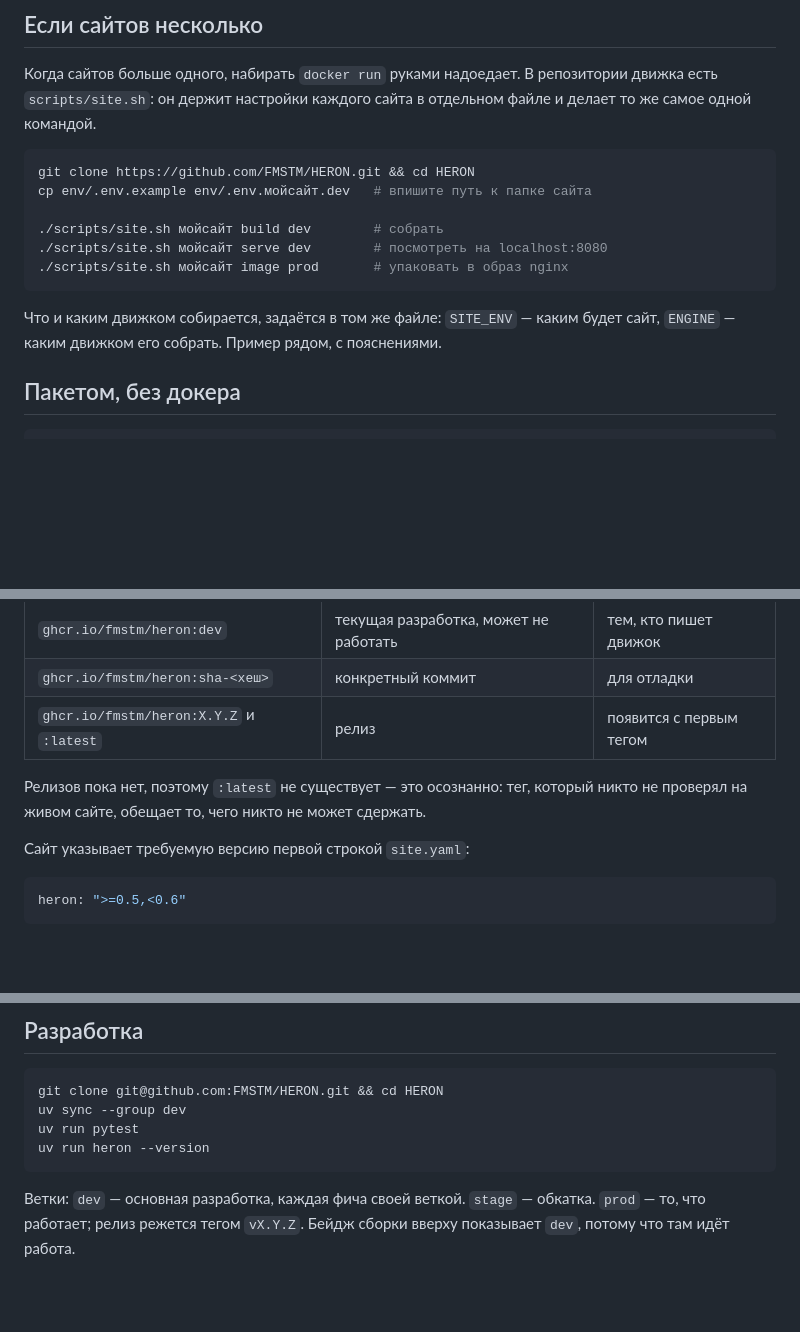
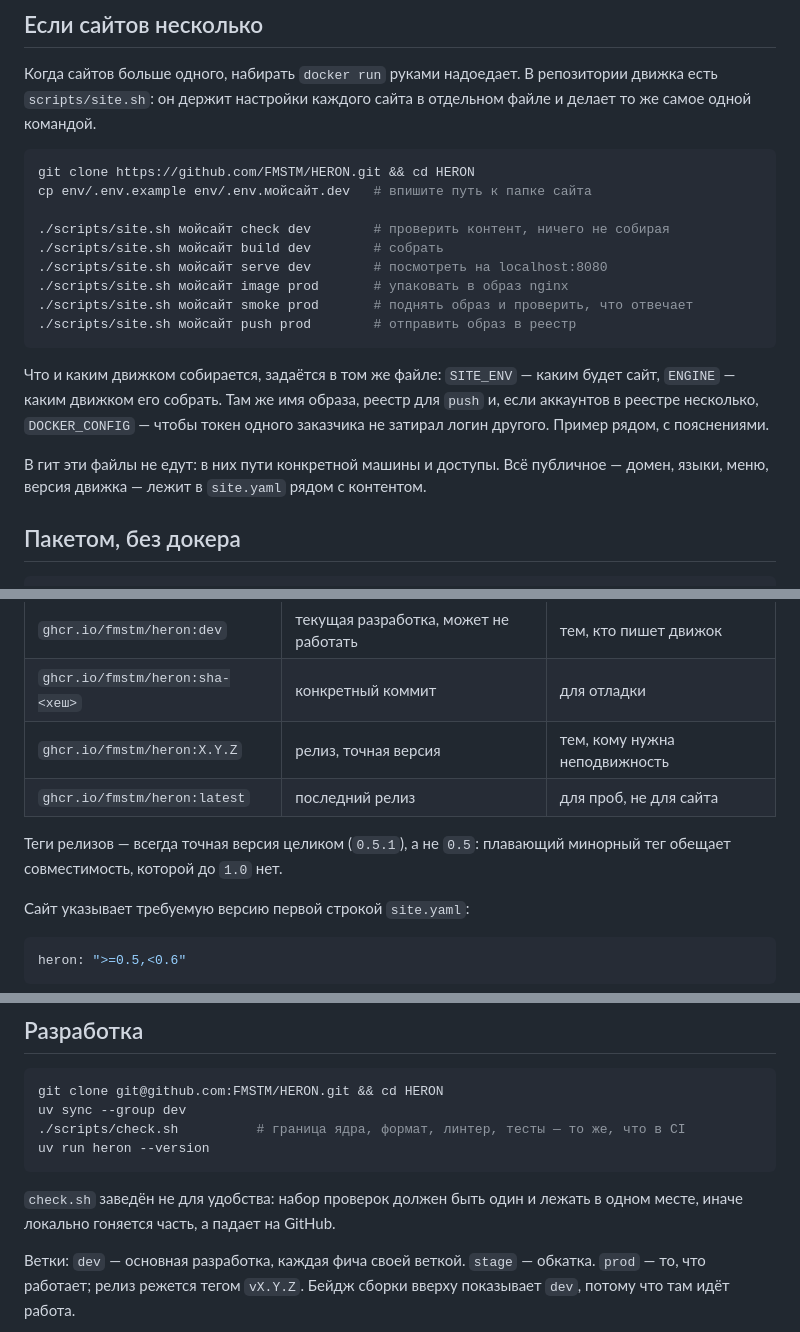
Before and after one commit to FMSTM/HERON, a Markdown page: README.md, 3 parts joined by grey strips. Rendered like a GitHub page; blank space fills up the shorter version.

Commit message:
README: медиа, даты из истории, команды site.sh, релизные теги

````diff
--- a/README.md
+++ b/README.md
@@ -121,13 +123,21 @@ docker build -t мой-сайт:1.0 мой-сайт
 git clone https://github.com/FMSTM/HERON.git && cd HERON
 cp env/.env.example env/.env.мойсайт.dev   # впишите путь к папке сайта
 
+./scripts/site.sh мойсайт check dev        # проверить контент, ничего не собирая
 ./scripts/site.sh мойсайт build dev        # собрать
 ./scripts/site.sh мойсайт serve dev        # посмотреть на localhost:8080
 ./scripts/site.sh мойсайт image prod       # упаковать в образ nginx
+./scripts/site.sh мойсайт smoke prod       # поднять образ и проверить, что отвечает
+./scripts/site.sh мойсайт push prod        # отправить образ в реестр
 ```
 
 Что и каким движком собирается, задаётся в том же файле: `SITE_ENV` — каким будет
-сайт, `ENGINE` — каким движком его собрать. Пример рядом, с пояснениями.
+сайт, `ENGINE` — каким движком его собрать. Там же имя образа, реестр для `push`
+и, если аккаунтов в реестре несколько, `DOCKER_CONFIG` — чтобы токен одного
+заказчика не затирал логин другого. Пример рядом, с пояснениями.
+
+В гит эти файлы не едут: в них пути конкретной машины и доступы. Всё публичное —
+домен, языки, меню, версия движка — лежит в `site.yaml` рядом с контентом.
 
 ## Пакетом, без докера
 
@@ -171,9 +181,10 @@ docker run --rm \
 | `ghcr.io/fmstm/heron:stage` | обкатка перед выпуском | тем, кто пишет движок |
 | `ghcr.io/fmstm/heron:dev` | текущая разработка, может не работать | тем, кто пишет движок |
 | `ghcr.io/fmstm/heron:sha-<хеш>` | конкретный коммит | для отладки |
-| `ghcr.io/fmstm/heron:X.Y.Z` и `:latest` | релиз | появится с первым тегом |
+| `ghcr.io/fmstm/heron:X.Y.Z` | релиз, точная версия | тем, кому нужна неподвижность |
+| `ghcr.io/fmstm/heron:latest` | последний релиз | для проб, не для сайта |
 
-Релизов пока нет, поэтому `:latest` не существует — это осознанно: тег, который никто не проверял на живом сайте, обещает то, чего никто не может сдержать.
+Теги релизов — всегда точная версия целиком (`0.5.1`), а не `0.5`: плавающий минорный тег обещает совместимость, которой до `1.0` нет.
 
 Сайт указывает требуемую версию первой строкой `site.yaml`:
 
@@ -198,9 +209,12 @@ heron: ">=0.5,<0.6"
 ```bash
 git clone git@github.com:FMSTM/HERON.git && cd HERON
 uv sync --group dev
-uv run pytest
+./scripts/check.sh          # граница ядра, формат, линтер, тесты — то же, что в CI
 uv run heron --version
 ```
+
+`check.sh` заведён не для удобства: набор проверок должен быть один и лежать в
+одном месте, иначе локально гоняется часть, а падает на GitHub.
 
 Ветки: `dev` — основная разработка, каждая фича своей веткой. `stage` — обкатка. `prod` — то, что работает; релиз режется тегом `vX.Y.Z`. Бейдж сборки вверху показывает `dev`, потому что там идёт работа.
 
````
Also changed, not shown: other parts of README.md (+3 -1 lines).
